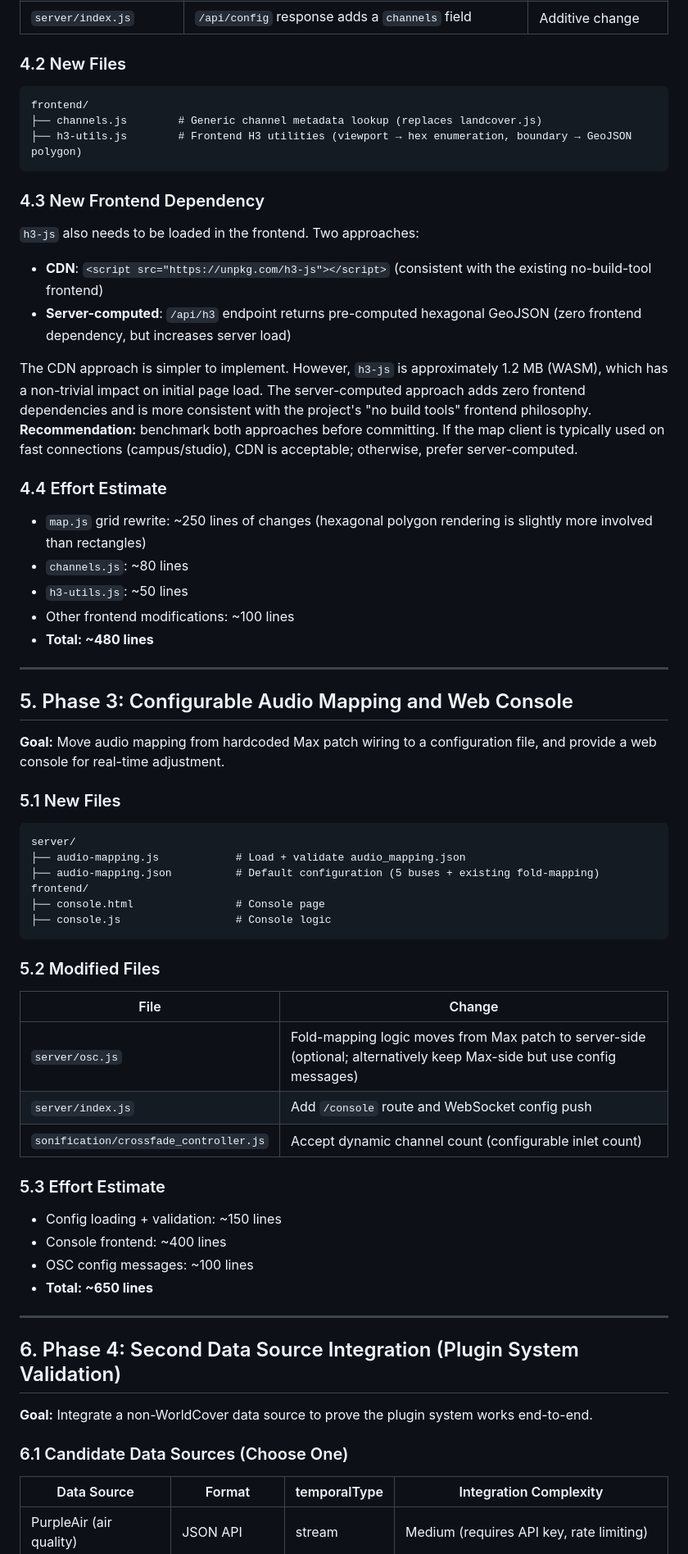
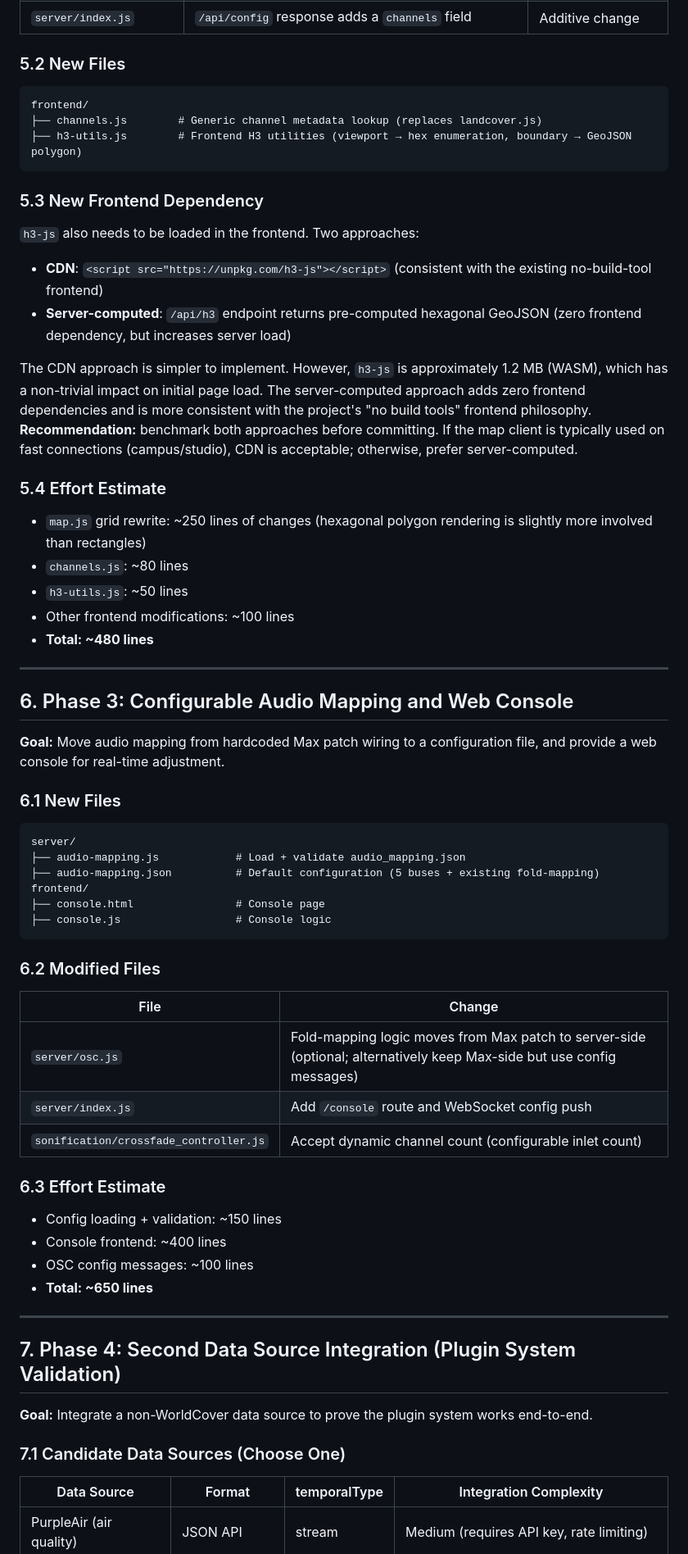
Before and after one commit to halicwang/geo-sonification, a Markdown page: docs/2026-02-21-MIGRATION-PLAN.md, the part around one of its changes. Shown at 82% size. GitHub-like rendering.

````diff
--- a/docs/2026-02-21-MIGRATION-PLAN.md
+++ b/docs/2026-02-21-MIGRATION-PLAN.md
@@ -147,7 +256,7 @@ server/
 | `frontend/ui.js` | Panel display changes from "landcover breakdown" to "channel breakdown" | Data-driven |
 | `server/index.js` | `/api/config` response adds a `channels` field | Additive change |
 
-### 4.2 New Files
+### 5.2 New Files
 
 ```
 frontend/
@@ -155,7 +264,7 @@ frontend/
 ├── h3-utils.js        # Frontend H3 utilities (viewport → hex enumeration, boundary → GeoJSON polygon)
 ```
 
-### 4.3 New Frontend Dependency
+### 5.3 New Frontend Dependency
 
 `h3-js` also needs to be loaded in the frontend. Two approaches:
 
@@ -164,7 +273,7 @@ frontend/
 
 The CDN approach is simpler to implement. However, `h3-js` is approximately 1.2 MB (WASM), which has a non-trivial impact on initial page load. The server-computed approach adds zero frontend dependencies and is more consistent with the project's "no build tools" frontend philosophy. **Recommendation:** benchmark both approaches before committing. If the map client is typically used on fast connections (campus/studio), CDN is acceptable; otherwise, prefer server-computed.
 
-### 4.4 Effort Estimate
+### 5.4 Effort Estimate
 
 - `map.js` grid rewrite: ~250 lines of changes (hexagonal polygon rendering is slightly more involved than rectangles)
 - `channels.js`: ~80 lines
@@ -174,11 +283,11 @@ The CDN approach is simpler to implement. However, `h3-js` is approximately 1.2
 
 ---
 
-## 5. Phase 3: Configurable Audio Mapping and Web Console
+## 6. Phase 3: Configurable Audio Mapping and Web Console
 
 **Goal:** Move audio mapping from hardcoded Max patch wiring to a configuration file, and provide a web console for real-time adjustment.
 
-### 5.1 New Files
+### 6.1 New Files
 
 ```
 server/
@@ -189,7 +298,7 @@ frontend/
 ├── console.js                  # Console logic
 ```
 
-### 5.2 Modified Files
+### 6.2 Modified Files
 
 | File | Change |
 | ---- | ------ |
@@ -197,7 +306,7 @@ frontend/
 | `server/index.js` | Add `/console` route and WebSocket config push |
 | `sonification/crossfade_controller.js` | Accept dynamic channel count (configurable inlet count) |
 
-### 5.3 Effort Estimate
+### 6.3 Effort Estimate
 
 - Config loading + validation: ~150 lines
 - Console frontend: ~400 lines
@@ -206,11 +315,11 @@ frontend/
 
 ---
 
-## 6. Phase 4: Second Data Source Integration (Plugin System Validation)
+## 7. Phase 4: Second Data Source Integration (Plugin System Validation)
 
 **Goal:** Integrate a non-WorldCover data source to prove the plugin system works end-to-end.
 
-### 6.1 Candidate Data Sources (Choose One)
+### 7.1 Candidate Data Sources (Choose One)
 
 | Data Source | Format | temporalType | Integration Complexity |
 | ----------- | ------ | ------------ | ---------------------- |
````
Also changed, not shown: other parts of docs/2026-02-21-MIGRATION-PLAN.md (+123 -9 lines).
